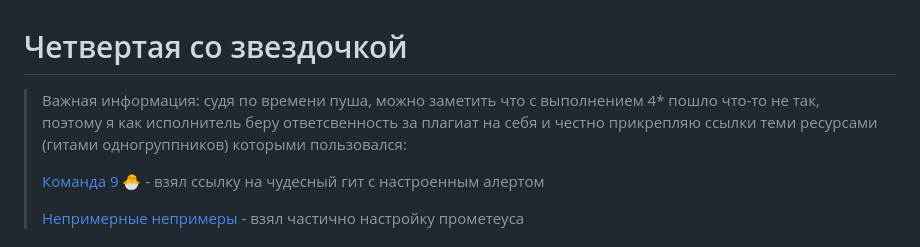
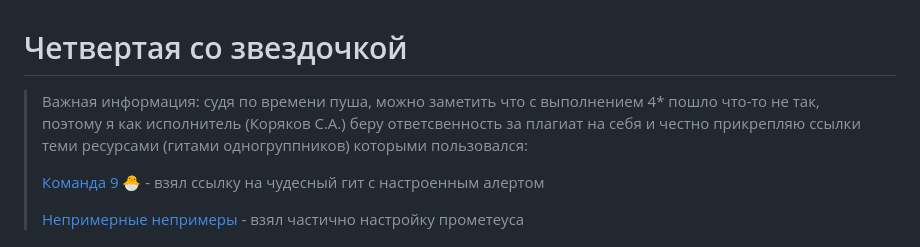
Before and after one commit to pashabezk/ITMO_clouds, a Markdown page: Lab4/Pro/Lab4ProReport.md, the part around the change. Rendered like a GitHub page.

```diff
--- a/Lab4/Pro/Lab4ProReport.md
+++ b/Lab4/Pro/Lab4ProReport.md
@@ -1,5 +1,5 @@
 # Четвертая со звездочкой
-> Важная информация: судя по времени пуша, можно заметить что с выполнением 4* пошло что-то не так, поэтому я как исполнитель беру ответсвенность за плагиат на себя и честно прикрепляю ссылки теми ресурсами (гитами одногруппников) которыми пользовался:
+> Важная информация: судя по времени пуша, можно заметить что с выполнением 4* пошло что-то не так, поэтому я как исполнитель (Коряков С.А.) беру ответсвенность за плагиат на себя и честно прикрепляю ссылки теми ресурсами (гитами одногруппников) которыми пользовался:
 >
 > [Команда 9 🐣](https://github.com/LenaSpevak/2023-2024_DevOps_Kostenko_Spevak_Guseynov/blob/main/lab4/lab4star_report.md) - взял ссылку на чудесный гит с настроенным алертом
 >
```
